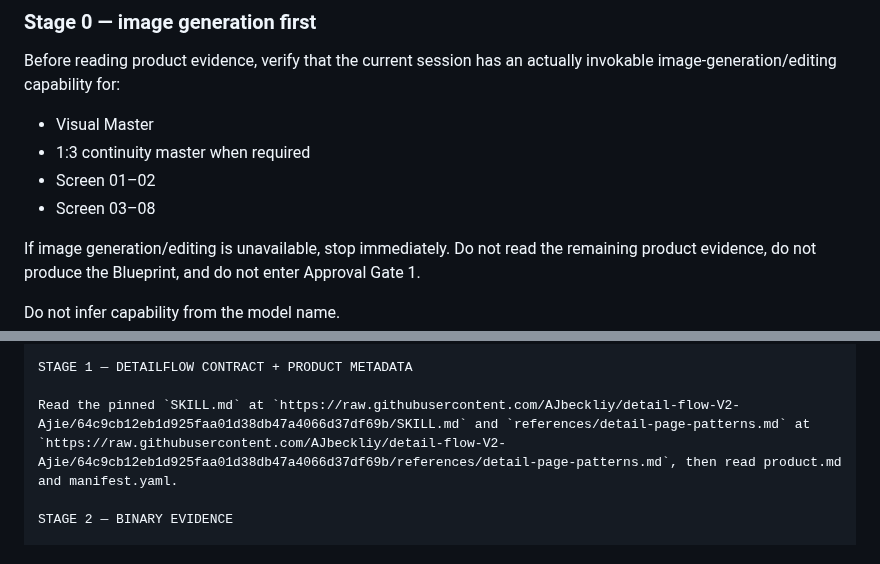
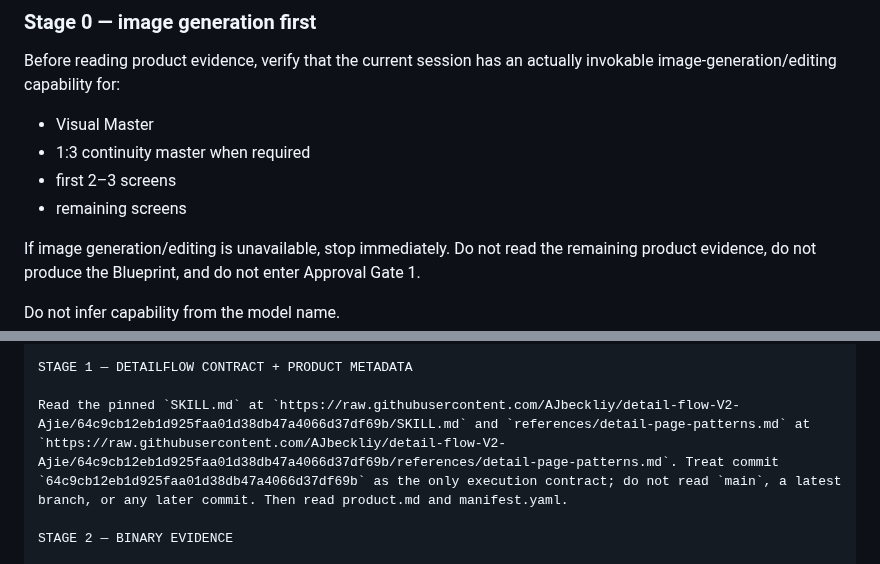
Before and after one commit to licat233/product-assets, a Markdown page: README.en.md, 2 parts joined by grey strips. GitHub-like rendering.

Commit message:
docs: align English README staged image checks and pin

```diff
--- a/README.en.md
+++ b/README.en.md
@@ -99,8 +99,8 @@ Before reading product evidence, verify that the current session has an actually
 
 - Visual Master
 - 1:3 continuity master when required
-- Screen 01–02
-- Screen 03–08
+- first 2–3 screens
+- remaining screens
 
 If image generation/editing is unavailable, stop immediately. Do not read the remaining product evidence, do not produce the Blueprint, and do not enter Approval Gate 1.
 
@@ -160,7 +160,7 @@ Do not enter Approval Gate 1.
 
 STAGE 1 — DETAILFLOW CONTRACT + PRODUCT METADATA
 
-Read the pinned `SKILL.md` at `https://raw.githubusercontent.com/AJbeckliy/detail-flow-V2-Ajie/64c9cb12eb1d925faa01d38db47a4066d37df69b/SKILL.md` and `references/detail-page-patterns.md` at `https://raw.githubusercontent.com/AJbeckliy/detail-flow-V2-Ajie/64c9cb12eb1d925faa01d38db47a4066d37df69b/references/detail-page-patterns.md`, then read product.md and manifest.yaml.
+Read the pinned `SKILL.md` at `https://raw.githubusercontent.com/AJbeckliy/detail-flow-V2-Ajie/64c9cb12eb1d925faa01d38db47a4066d37df69b/SKILL.md` and `references/detail-page-patterns.md` at `https://raw.githubusercontent.com/AJbeckliy/detail-flow-V2-Ajie/64c9cb12eb1d925faa01d38db47a4066d37df69b/references/detail-page-patterns.md`. Treat commit `64c9cb12eb1d925faa01d38db47a4066d37df69b` as the only execution contract; do not read `main`, a latest branch, or any later commit. Then read product.md and manifest.yaml.
 
 STAGE 2 — BINARY EVIDENCE
 
```
